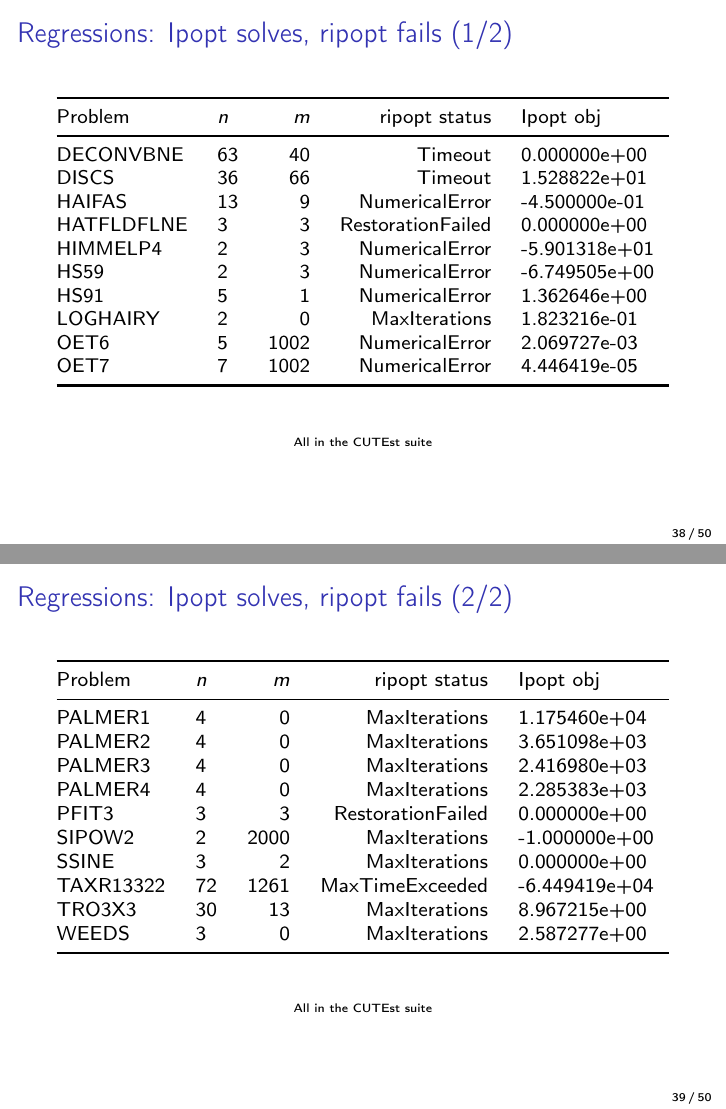
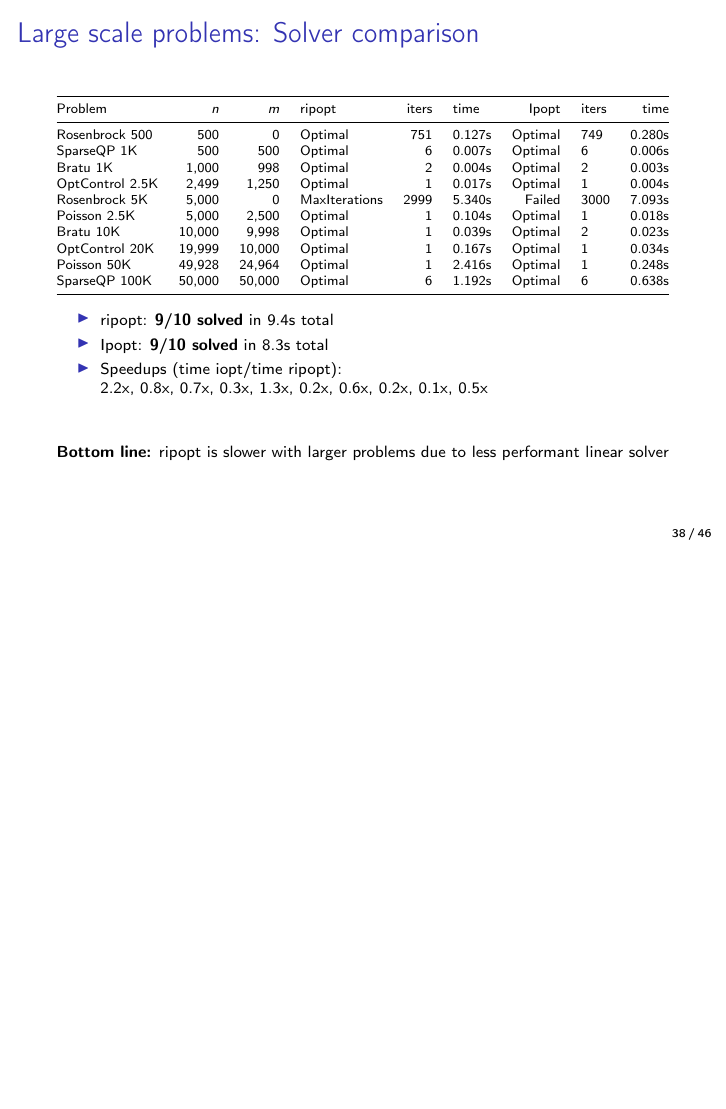
Before and after one commit to hlisdero/JMCS_Seminar_Applied_Optimization, LaTeX slides (Presentation/Presentation.tex): pages 40 and 41 of 52 before the commit and page 40 of 48 after it, the two joined at a grey line, the shorter picture padded with empty space. Compiled offline with pdfLaTeX.

Commit message:
fix: remove wins and regression slides

```diff
--- a/Presentation/Presentation.tex
+++ b/Presentation/Presentation.tex
@@ -925,62 +925,3 @@
   \tiny
   IpoptStatus(-10) = not enough degrees of freedom (typically overconstrained model). IpoptStatus(4) = diverging iterates. InvalidNumberDetected = NaN/Inf in functions or derivatives. RestorationFailed = feasibility restoration failed.
 
-
-\end{frame}
-
-\begin{frame}{Regressions: Ipopt solves, ripopt fails (1/2)}
-
-  \centering
-  \scriptsize
-  \resizebox{\textwidth}{!}{%
-    \begin{tabular}{@{}llrrlc@{}}
-      \toprule
-      Problem    & $n$ & $m$  & ripopt status     & Ipopt obj     \\
-      \midrule
-      DECONVBNE  & 63  & 40   & Timeout           & 0.000000e+00  \\
-      DISCS      & 36  & 66   & Timeout           & 1.528822e+01  \\
-      HAIFAS     & 13  & 9    & NumericalError    & -4.500000e-01 \\
-      HATFLDFLNE & 3   & 3    & RestorationFailed & 0.000000e+00  \\
-      HIMMELP4   & 2   & 3    & NumericalError    & -5.901318e+01 \\
-      HS59       & 2   & 3    & NumericalError    & -6.749505e+00 \\
-      HS91       & 5   & 1    & NumericalError    & 1.362646e+00  \\
-      LOGHAIRY   & 2   & 0    & MaxIterations     & 1.823216e-01  \\
-      OET6       & 5   & 1002 & NumericalError    & 2.069727e-03  \\
-      OET7       & 7   & 1002 & NumericalError    & 4.446419e-05  \\
-      \bottomrule
-    \end{tabular}%
-  }
-
-  \tiny
-  \vfill
-  All in the CUTEst suite
-\end{frame}
-
-\begin{frame}{Regressions: Ipopt solves, ripopt fails (2/2)}
-  \centering
-  \scriptsize
-  \resizebox{\textwidth}{!}{%
-    \begin{tabular}{@{}llrrlc@{}}
-      \toprule
-      Problem   & $n$ & $m$  & ripopt status     & Ipopt obj     \\
-      \midrule
-      PALMER1   & 4   & 0    & MaxIterations     & 1.175460e+04  \\
-      PALMER2   & 4   & 0    & MaxIterations     & 3.651098e+03  \\
-      PALMER3   & 4   & 0    & MaxIterations     & 2.416980e+03  \\
-      PALMER4   & 4   & 0    & MaxIterations     & 2.285383e+03  \\
-      PFIT3     & 3   & 3    & RestorationFailed & 0.000000e+00  \\
-      SIPOW2    & 2   & 2000 & MaxIterations     & -1.000000e+00 \\
-      SSINE     & 3   & 2    & MaxIterations     & 0.000000e+00  \\
-      TAXR13322 & 72  & 1261 & MaxTimeExceeded   & -6.449419e+04 \\
-      TRO3X3    & 30  & 13   & MaxIterations     & 8.967215e+00  \\
-      WEEDS     & 3   & 0    & MaxIterations     & 2.587277e+00  \\
-      \bottomrule
-    \end{tabular}%
-  }
-
-  \tiny
-  \vfill
-  All in the CUTEst suite
-\end{frame}
-
-\begin{frame}{Wins: ripopt solves, Ipopt fails (1/2)}
@@ -1011,4 +927,0 @@
-  All in the CUTEst suite
-\end{frame}
-
-\begin{frame}{Wins: ripopt solves, Ipopt fails (2/2)}
@@ -1028,2 +927,0 @@
-      PFIT2     & 3   & 3   & RestorationFailed & 0.000000e+00 \\
-      PFIT4     & 3   & 3   & RestorationFailed & 0.000000e+00 \\
@@ -1037,4 +928,3 @@
-  All in the CUTEst suite
 \end{frame}
 
 \begin{frame}{Large scale problems: Solver comparison}
```
Also changed, not shown: Presentation/Presentation.pdf, Presentation/Presentation.tex (44 more changed lines).
